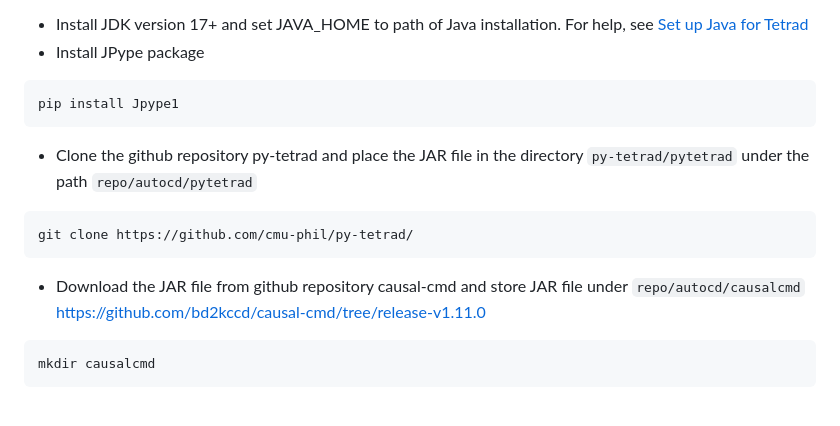
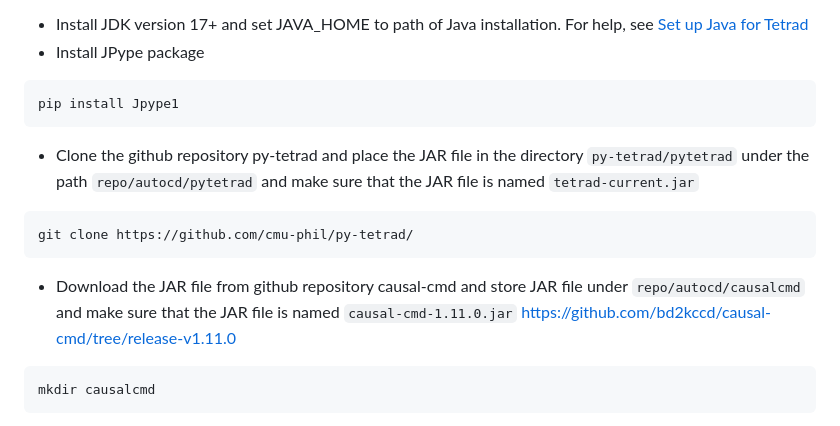
Before and after one commit to ADA-research/AutoCD, a Markdown page: README.md, the part around the change. Drawn GitHub-style.

Commit message:
Update repository

````diff
--- a/README.md
+++ b/README.md
@@ -15,11 +15,11 @@ To obtain the Java JAR files, py-tetrad and causal-cmd need to be installed. Thi
 ```bash
 pip install Jpype1
 ```
-* Clone the github repository py-tetrad and place the JAR file in the directory `py-tetrad/pytetrad` under the path `repo/autocd/pytetrad`
+* Clone the github repository py-tetrad and place the JAR file in the directory `py-tetrad/pytetrad` under the path `repo/autocd/pytetrad` and make sure that the JAR file is named `tetrad-current.jar`
 ```bash
 git clone https://github.com/cmu-phil/py-tetrad/
 ```
-* Download the JAR file from github repository causal-cmd and store JAR file under `repo/autocd/causalcmd` [https://github.com/bd2kccd/causal-cmd/tree/release-v1.11.0](https://github.com/bd2kccd/causal-cmd/tree/release-v1.11.0)
+* Download the JAR file from github repository causal-cmd and store JAR file under `repo/autocd/causalcmd` and make sure that the JAR file is named `causal-cmd-1.11.0.jar` [https://github.com/bd2kccd/causal-cmd/tree/release-v1.11.0](https://github.com/bd2kccd/causal-cmd/tree/release-v1.11.0)
 ```bash
 mkdir causalcmd
 ```
````
